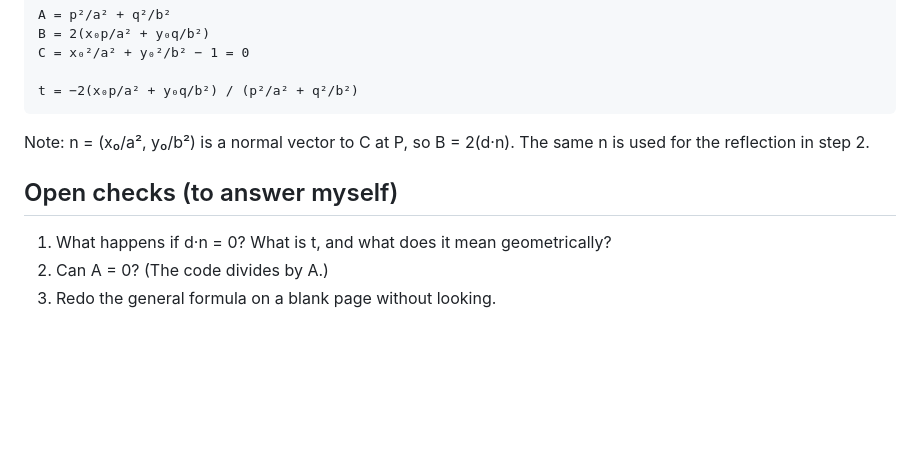
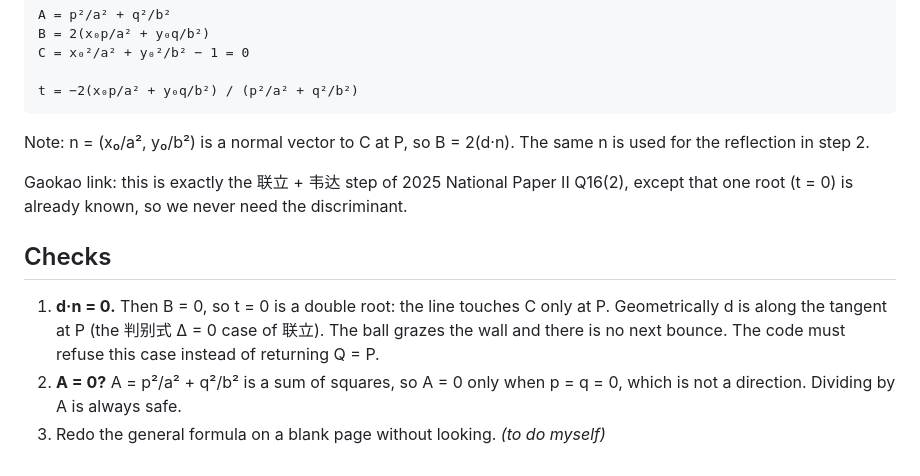
Before and after one commit to Karinayiy/elliptic-billiard, a Markdown page: notes/01-next-bounce.md, the part around the change. GitHub-like rendering; blank space fills up the shorter version.

```diff
--- a/notes/01-next-bounce.md
+++ b/notes/01-next-bounce.md
@@ -31,8 +31,15 @@ P = (x₀, y₀) on C, direction d = (p, q). Substitute (x₀ + pt, y₀ + qt):
 Note: n = (x₀/a², y₀/b²) is a normal vector to C at P, so B = 2(d·n).
 The same n is used for the reflection in step 2.
 
-## Open checks (to answer myself)
+Gaokao link: this is exactly the 联立 + 韦达 step of 2025 National Paper II Q16(2),
+except that one root (t = 0) is already known, so we never need the discriminant.
 
-1. What happens if d·n = 0? What is t, and what does it mean geometrically?
-2. Can A = 0? (The code divides by A.)
-3. Redo the general formula on a blank page without looking.
+## Checks
+
+1. **d·n = 0.** Then B = 0, so t = 0 is a double root: the line touches C only
+   at P. Geometrically d is along the tangent at P (the 判别式 Δ = 0 case of
+   联立). The ball grazes the wall and there is no next bounce. The code must
+   refuse this case instead of returning Q = P.
+2. **A = 0?** A = p²/a² + q²/b² is a sum of squares, so A = 0 only when
+   p = q = 0, which is not a direction. Dividing by A is always safe.
+3. Redo the general formula on a blank page without looking. *(to do myself)*
```
Also changed, not shown: LOG.md (+6 -1 lines), README.md (+22 -3 lines), notes/02-caustic-theorem.md (added, +86 -0 lines), notes/03-conserved-quantity.md (added, +57 -0 lines), figures/caustics.png (added), figures/poncelet.png (added), 3 other files.
